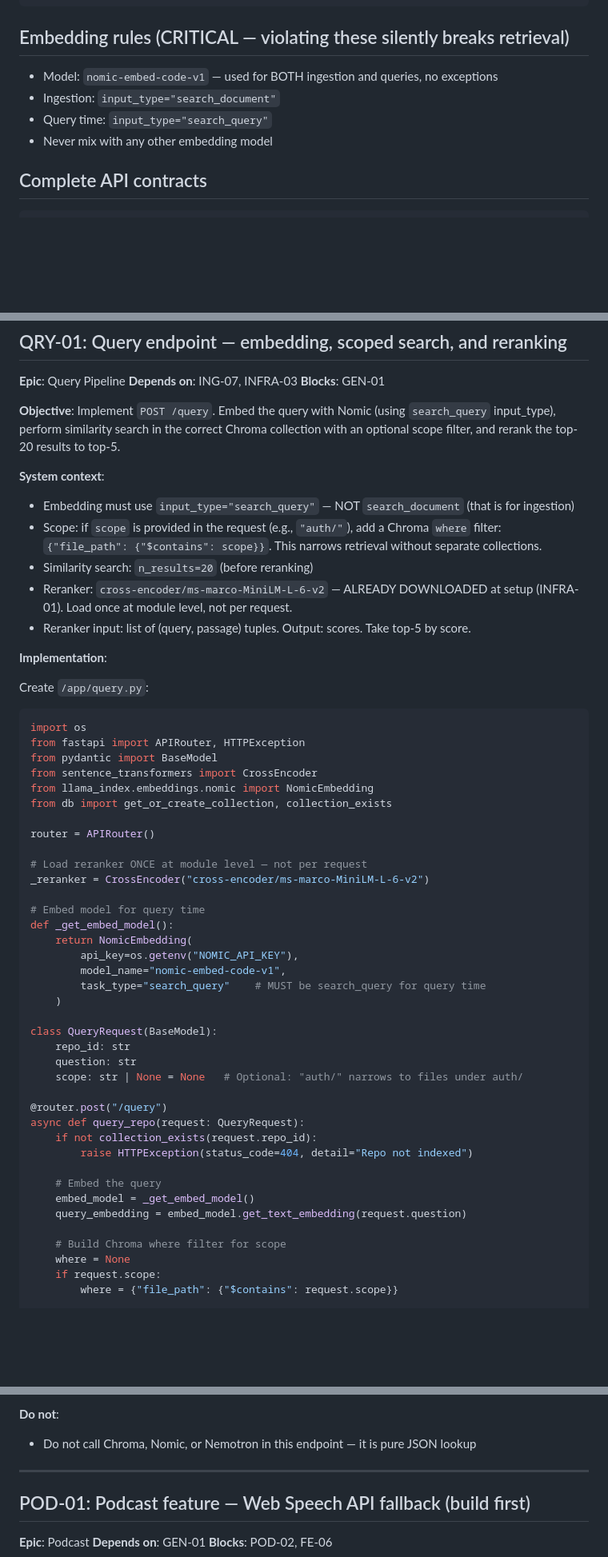
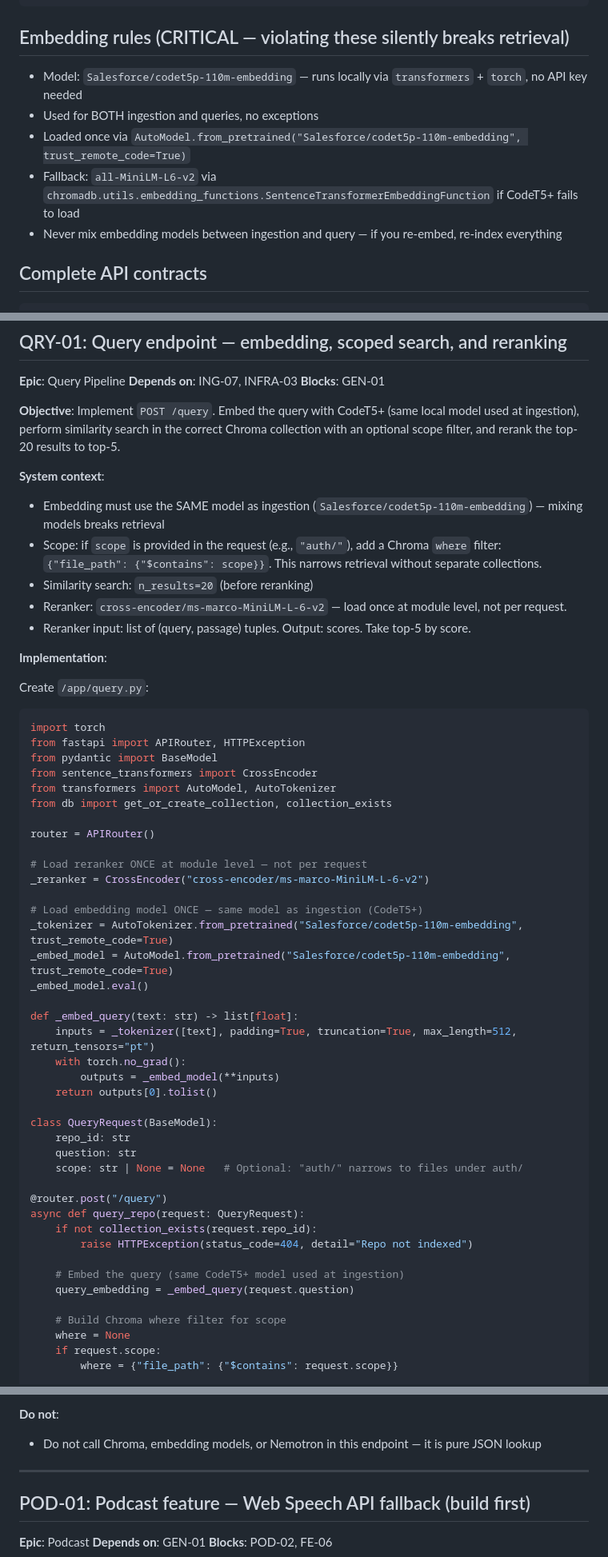
Before and after one commit to henrykanaskie/beaverhacks26, a Markdown page: nemotron_rag_agent_tasks.md, 3 parts joined by grey strips. Shown at 80% size. Rendered like a GitHub page; blank space fills up the shorter version.

````diff
--- a/nemotron_rag_agent_tasks.md
+++ b/nemotron_rag_agent_tasks.md
@@ -92,10 +91,11 @@ metadata = {
 
 ## Embedding rules (CRITICAL — violating these silently breaks retrieval)
 
-- Model: `nomic-embed-code-v1` — used for BOTH ingestion and queries, no exceptions
-- Ingestion: `input_type="search_document"`
-- Query time: `input_type="search_query"`
-- Never mix with any other embedding model
+- Model: `Salesforce/codet5p-110m-embedding` — runs locally via `transformers` + `torch`, no API key needed
+- Used for BOTH ingestion and queries, no exceptions
+- Loaded once via `AutoModel.from_pretrained("Salesforce/codet5p-110m-embedding", trust_remote_code=True)`
+- Fallback: `all-MiniLM-L6-v2` via `chromadb.utils.embedding_functions.SentenceTransformerEmbeddingFunction` if CodeT5+ fails to load
+- Never mix embedding models between ingestion and query — if you re-embed, re-index everything
 
 ## Complete API contracts
 
@@ -1012,14 +1012,14 @@ Uncomment all router imports in `main.py` once all router files exist.
 **Depends on**: ING-07, INFRA-03
 **Blocks**: GEN-01
 
-**Objective**: Implement `POST /query`. Embed the query with Nomic (using `search_query` input_type), perform similarity search in the correct Chroma collection with an optional scope filter, and rerank the top-20 results to top-5.
+**Objective**: Implement `POST /query`. Embed the query with CodeT5+ (same local model used at ingestion), perform similarity search in the correct Chroma collection with an optional scope filter, and rerank the top-20 results to top-5.
 
 **System context**:
 
-- Embedding must use `input_type="search_query"` — NOT `search_document` (that is for ingestion)
+- Embedding must use the SAME model as ingestion (`Salesforce/codet5p-110m-embedding`) — mixing models breaks retrieval
 - Scope: if `scope` is provided in the request (e.g., `"auth/"`), add a Chroma `where` filter: `{"file_path": {"$contains": scope}}`. This narrows retrieval without separate collections.
 - Similarity search: `n_results=20` (before reranking)
-- Reranker: `cross-encoder/ms-marco-MiniLM-L-6-v2` — ALREADY DOWNLOADED at setup (INFRA-01). Load once at module level, not per request.
+- Reranker: `cross-encoder/ms-marco-MiniLM-L-6-v2` — load once at module level, not per request.
 - Reranker input: list of (query, passage) tuples. Output: scores. Take top-5 by score.
 
 **Implementation**:
@@ -1027,11 +1027,11 @@ Uncomment all router imports in `main.py` once all router files exist.
 Create `/app/query.py`:
 
 ```python
-import os
+import torch
 from fastapi import APIRouter, HTTPException
 from pydantic import BaseModel
 from sentence_transformers import CrossEncoder
-from llama_index.embeddings.nomic import NomicEmbedding
+from transformers import AutoModel, AutoTokenizer
 from db import get_or_create_collection, collection_exists
 
 router = APIRouter()
@@ -1039,13 +1039,16 @@ router = APIRouter()
 # Load reranker ONCE at module level — not per request
 _reranker = CrossEncoder("cross-encoder/ms-marco-MiniLM-L-6-v2")
 
-# Embed model for query time
-def _get_embed_model():
-    return NomicEmbedding(
-        api_key=os.getenv("NOMIC_API_KEY"),
-        model_name="nomic-embed-code-v1",
-        task_type="search_query"    # MUST be search_query for query time
-    )
+# Load embedding model ONCE — same model as ingestion (CodeT5+)
+_tokenizer = AutoTokenizer.from_pretrained("Salesforce/codet5p-110m-embedding", trust_remote_code=True)
+_embed_model = AutoModel.from_pretrained("Salesforce/codet5p-110m-embedding", trust_remote_code=True)
+_embed_model.eval()
+
+def _embed_query(text: str) -> list[float]:
+    inputs = _tokenizer([text], padding=True, truncation=True, max_length=512, return_tensors="pt")
+    with torch.no_grad():
+        outputs = _embed_model(**inputs)
+    return outputs[0].tolist()
 
 class QueryRequest(BaseModel):
     repo_id: str
@@ -1057,9 +1060,8 @@ async def query_repo(request: QueryRequest):
     if not collection_exists(request.repo_id):
         raise HTTPException(status_code=404, detail="Repo not indexed")
 
-    # Embed the query
-    embed_model = _get_embed_model()
-    query_embedding = embed_model.get_text_embedding(request.question)
+    # Embed the query (same CodeT5+ model used at ingestion)
+    query_embedding = _embed_query(request.question)
 
     # Build Chroma where filter for scope
     where = None
@@ -1316,7 +1318,7 @@ def trace_file(request: TraceRequest):
 
 **Do not**:
 
-- Do not call Chroma, Nomic, or Nemotron in this endpoint — it is pure JSON lookup
+- Do not call Chroma, embedding models, or Nemotron in this endpoint — it is pure JSON lookup
 
 ---
 
````
Also changed, not shown: other parts of nemotron_rag_agent_tasks.md (+47 -49 lines), nemotron_rag_test_cases.md (+11 -11 lines).
